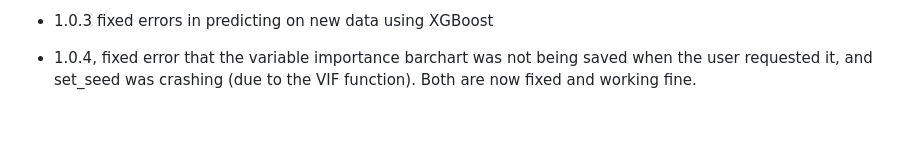
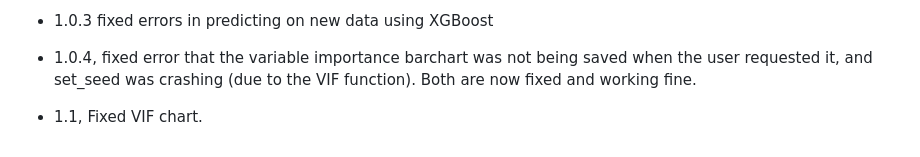
Before and after one commit to InfiniteCuriosity/NumericEnsembles, a Markdown page: cran-comments.md, the part around the change. Drawn GitHub-style; blank space fills up the shorter version.

Commit message:
updated version number.

```diff
--- a/cran-comments.md
+++ b/cran-comments.md
@@ -63,3 +63,5 @@ This took a very large amount of work, but is fixed. Nothing writes to the user'
 * 1.0.3 fixed errors in predicting on new data using XGBoost
 
 * 1.0.4, fixed error that the variable importance barchart was not being saved when the user requested it, and set_seed was crashing (due to the VIF function). Both are now fixed and working fine.
+
+* 1.1, Fixed VIF chart.
```
